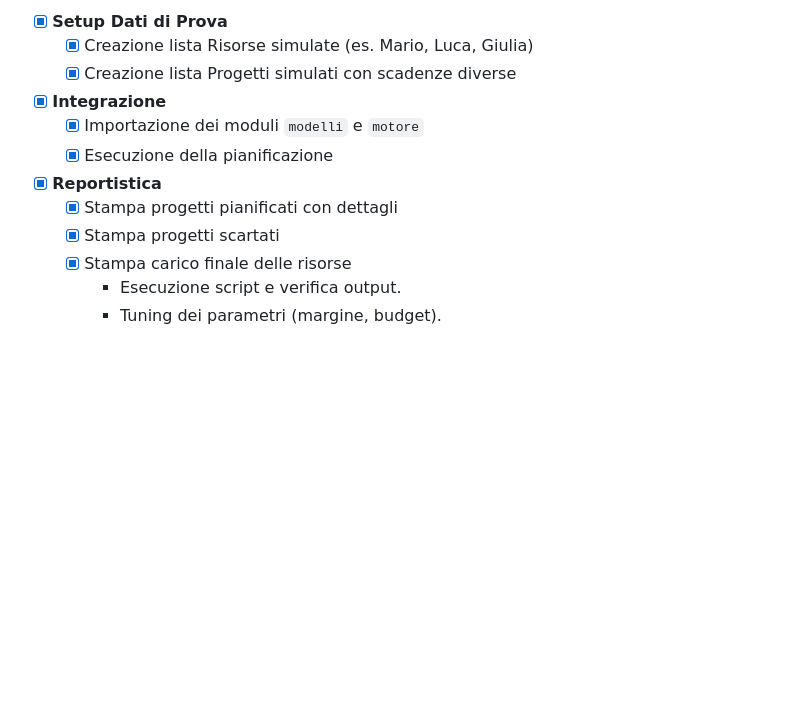
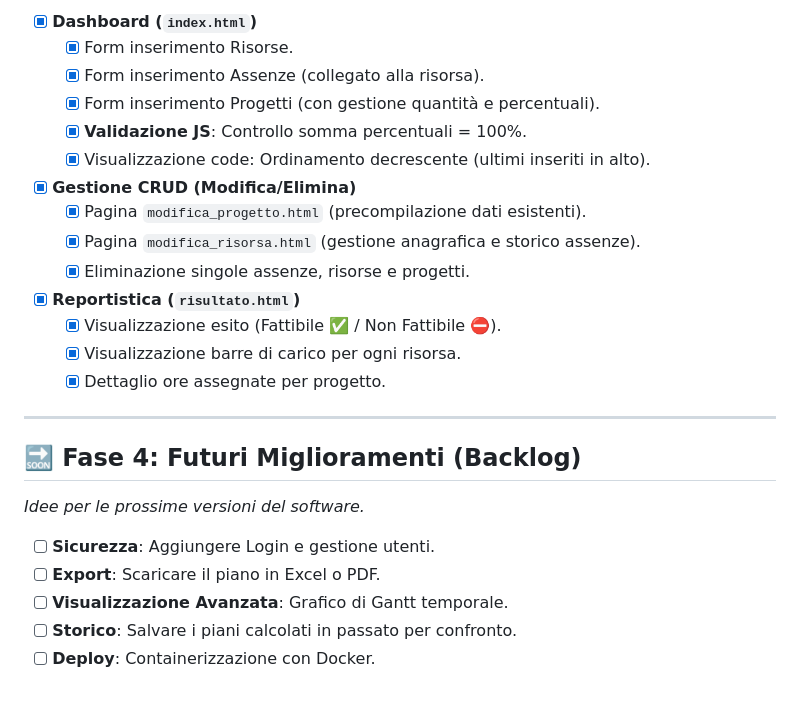
Before and after one commit to Vuot00/tirocinio, a Markdown page: documenti/[06] Documentazione progetto.md, the part around the change printed below. Drawn GitHub-style; blank space fills up the shorter version.

```diff
--- a/documenti/[06] Documentazione progetto.md
+++ b/documenti/[06] Documentazione progetto.md
@@ -97,13 +111,26 @@ Segna le attività completate mettendo una `x` tra le parentesi quadre (es. `- [
 
-- [x] **Setup Dati di Prova**
-  - [x] Creazione lista Risorse simulate (es. Mario, Luca, Giulia)
-  - [x] Creazione lista Progetti simulati con scadenze diverse
-- [x] **Integrazione**
-  - [x] Importazione dei moduli `modelli` e `motore`
-  - [x] Esecuzione della pianificazione
-- [x] **Reportistica**
-  - [x] Stampa progetti pianificati con dettagli
-  - [x] Stampa progetti scartati
-  - [x] Stampa carico finale delle risorse
-      * Esecuzione script e verifica output.
-      * Tuning dei parametri (margine, budget).
+- [x] **Dashboard (`index.html`)**
+    - [x] Form inserimento Risorse.
+    - [x] Form inserimento Assenze (collegato alla risorsa).
+    - [x] Form inserimento Progetti (con gestione quantità e percentuali).
+    - [x] **Validazione JS**: Controllo somma percentuali = 100%.
+    - [x] Visualizzazione code: Ordinamento decrescente (ultimi inseriti in alto).
+- [x] **Gestione CRUD (Modifica/Elimina)**
+    - [x] Pagina `modifica_progetto.html` (precompilazione dati esistenti).
+    - [x] Pagina `modifica_risorsa.html` (gestione anagrafica e storico assenze).
+    - [x] Eliminazione singole assenze, risorse e progetti.
+- [x] **Reportistica (`risultato.html`)**
+    - [x] Visualizzazione esito (Fattibile ✅ / Non Fattibile ⛔).
+    - [x] Visualizzazione barre di carico per ogni risorsa.
+    - [x] Dettaglio ore assegnate per progetto.
+
+---
+
+## 🔜 Fase 4: Futuri Miglioramenti (Backlog)
+*Idee per le prossime versioni del software.*
+
+- [ ] **Sicurezza**: Aggiungere Login e gestione utenti.
+- [ ] **Export**: Scaricare il piano in Excel o PDF.
+- [ ] **Visualizzazione Avanzata**: Grafico di Gantt temporale.
+- [ ] **Storico**: Salvare i piani calcolati in passato per confronto.
+- [ ] **Deploy**: Containerizzazione con Docker.
```
Also changed, not shown: other parts of documenti/[06] Documentazione progetto.md (+68 -54 lines).
